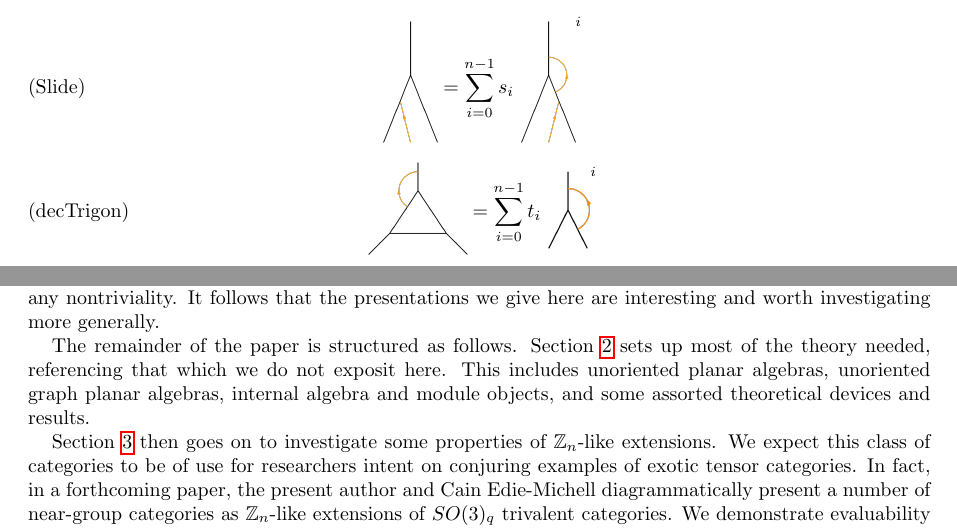
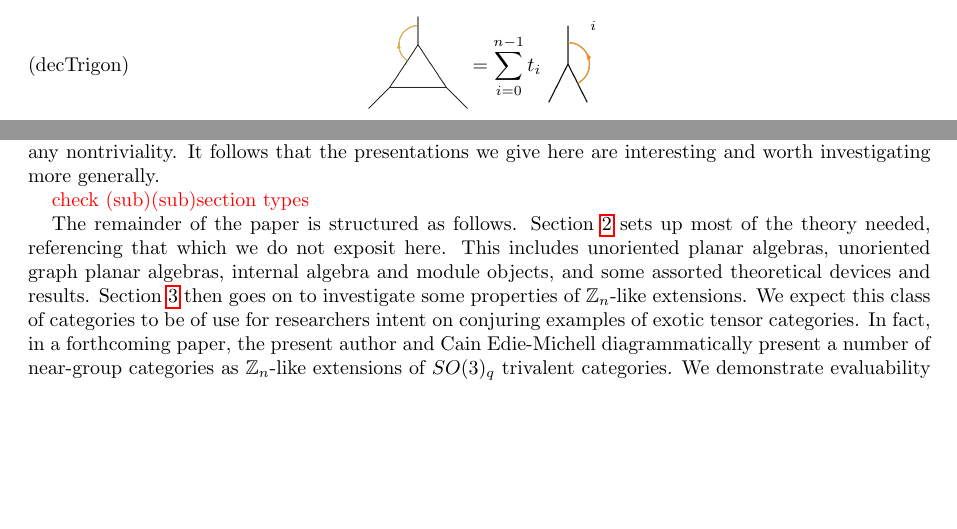
Before and after one commit to chill1017/quantum_subgroups_G2, a LaTeX paper (main.tex, which reads newintro.tex): two parts of pages 3 and 4 of 16, joined at a grey line, cut at the place of the change, the shorter picture padded with empty space. Compiled offline with pdfLaTeX.

Commit message:
remove slide

```diff
--- a/newintro.tex
+++ b/newintro.tex
@@ -120,11 +120,6 @@ categories in this class are evaluable in general.
         = \sum_{i=0}^{n-1} r_i \skein{/skein_figs/rightUp}{0.1}^i
     \end{equation*}
 
-    \begin{equation*}\tag{Slide}
-        \skein{/skein_figs/slide_LHS}{0.1}
-        = \sum_{i=0}^{n-1} s_i \skein{/skein_figs/slide_RHS2}{0.1}^i
-    \end{equation*}
-
     \begin{equation*}\tag{decTrigon}
         \skein{/skein_figs/trigon_singly}{0.1}
         = \sum_{i=0}^{n-1} t_i \skein{/skein_figs/rightUp}{0.1}^i
@@ -211,11 +208,12 @@ for a typical presentation for a tensor category.
 That is, one should not expect a set of relations to yield any nontriviality.
 It follows that the presentations we give here are interesting and worth investigating more generally.
 
+\red{check (sub)(sub)section types}
+
 The remainder of the paper is structured as follows.
 Section~\ref{sec:prelim} sets up most of the theory needed, referencing that which we do not exposit here.
 This includes unoriented planar algebras, unoriented graph planar algebras,
 internal algebra and module objects, and some assorted theoretical devices and results.
-
 Section~\ref{sec:skein} then goes on to investigate some properties of $\Z_n$-like extensions.
 We expect this class of categories to be of use for researchers intent on conjuring
 examples of exotic tensor categories.
```
Also changed, not shown: newintro.tex (6 more changed lines).
